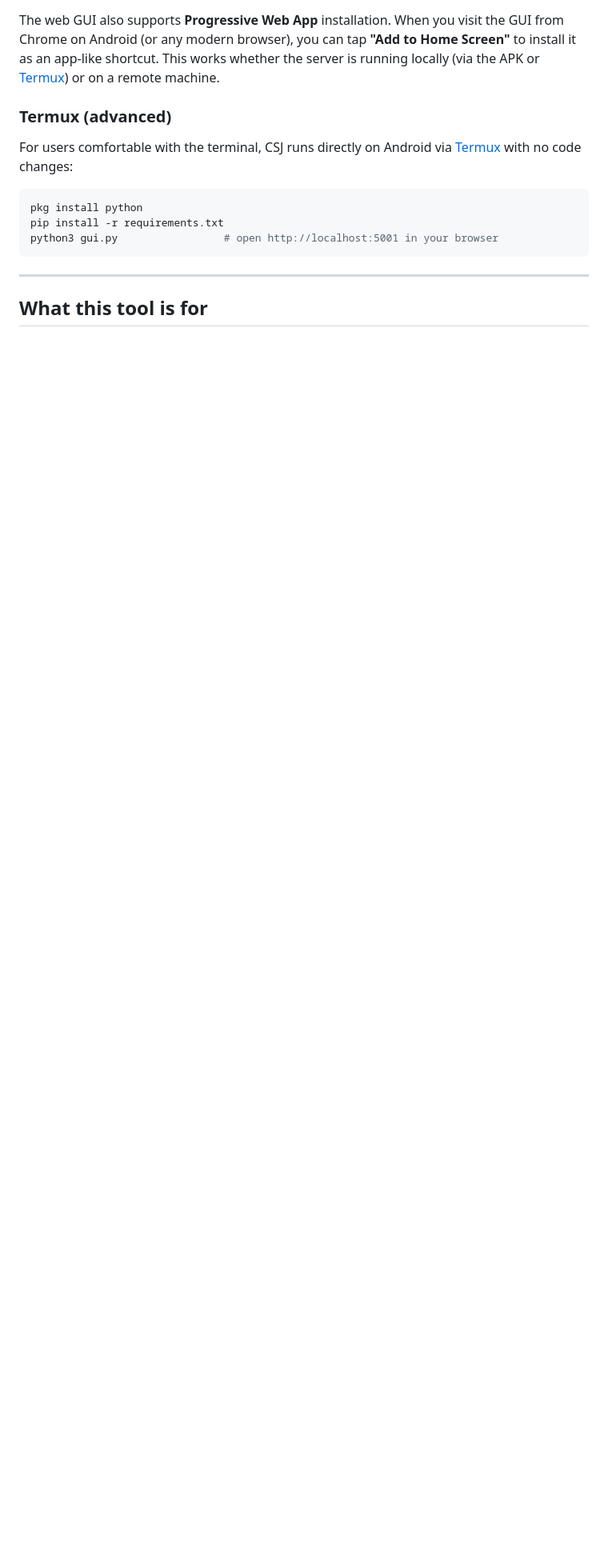
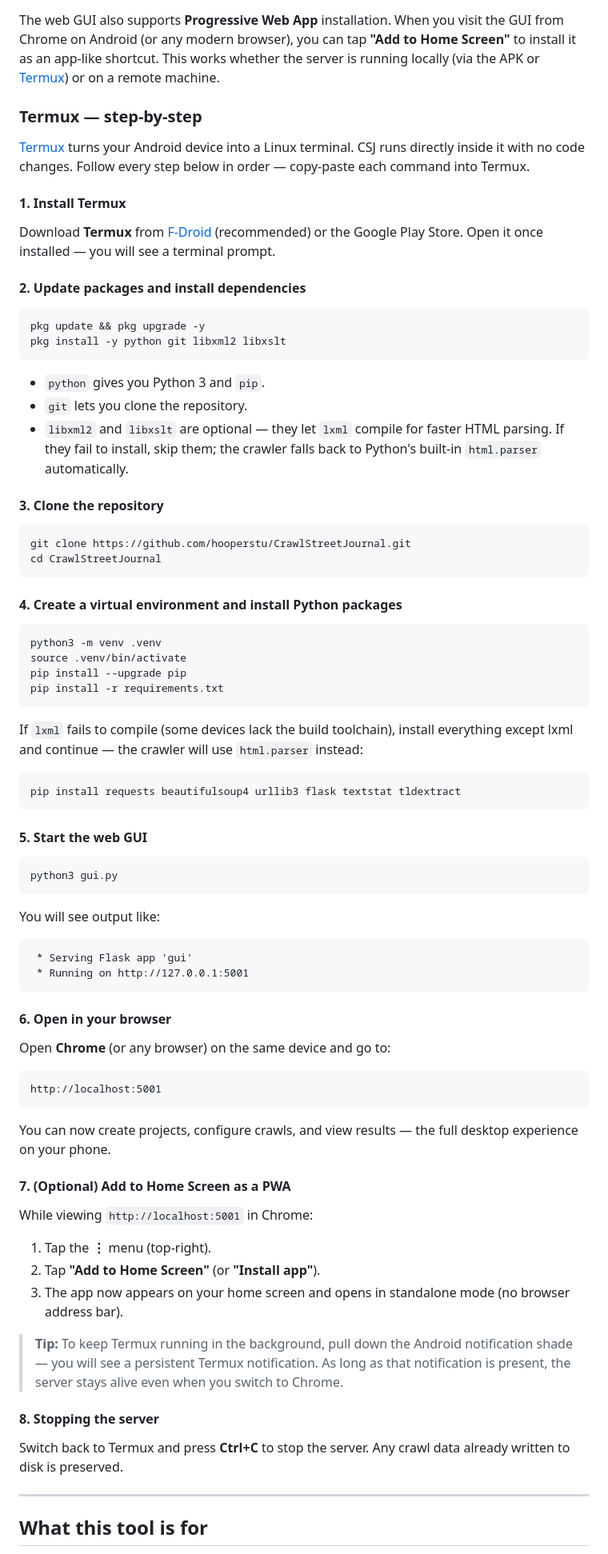
Before and after one commit to hooperstu/CrawlStreetJournal, a Markdown page: README.md, the part around the change. Shown at 80% size. Rendered like a GitHub page; blank space fills up the shorter version.

Commit message:
Expand Termux section with detailed step-by-step Android instructions
Replace the 3-line Termux snippet with a full 8-step walkthrough covering
installation, cloning, venv setup, lxml fallback, starting the GUI,
opening in Chrome, PWA home-screen installation, and stopping the server.

Co-authored-by: Stuart Hooper <hooperstu@users.noreply.github.com>

````diff
--- a/README.md
+++ b/README.md
@@ -42,15 +42,97 @@ briefcase package android      # produce distributable APK
 
 The web GUI also supports **Progressive Web App** installation. When you visit the GUI from Chrome on Android (or any modern browser), you can tap **"Add to Home Screen"** to install it as an app-like shortcut. This works whether the server is running locally (via the APK or [Termux](https://termux.dev/)) or on a remote machine.
 
-### Termux (advanced)
+### Termux — step-by-step
 
-For users comfortable with the terminal, CSJ runs directly on Android via [Termux](https://termux.dev/) with no code changes:
+[Termux](https://termux.dev/) turns your Android device into a Linux terminal.
+CSJ runs directly inside it with no code changes.  Follow every step below
+in order — copy-paste each command into Termux.
+
+#### 1. Install Termux
+
+Download **Termux** from [F-Droid](https://f-droid.org/en/packages/com.termux/)
+(recommended) or the Google Play Store.  Open it once installed — you will see
+a terminal prompt.
+
+#### 2. Update packages and install dependencies
 
 ```bash
-pkg install python
+pkg update && pkg upgrade -y
+pkg install -y python git libxml2 libxslt
+```
+
+- `python` gives you Python 3 and `pip`.
+- `git` lets you clone the repository.
+- `libxml2` and `libxslt` are optional — they let `lxml` compile for faster
+  HTML parsing.  If they fail to install, skip them; the crawler falls back to
+  Python's built-in `html.parser` automatically.
+
+#### 3. Clone the repository
+
+```bash
+git clone https://github.com/hooperstu/CrawlStreetJournal.git
+cd CrawlStreetJournal
+```
+
+#### 4. Create a virtual environment and install Python packages
+
+```bash
+python3 -m venv .venv
+source .venv/bin/activate
+pip install --upgrade pip
 pip install -r requirements.txt
-python3 gui.py                 # open http://localhost:5001 in your browser
 ```
+
+If `lxml` fails to compile (some devices lack the build toolchain), install
+everything except lxml and continue — the crawler will use `html.parser`
+instead:
+
+```bash
+pip install requests beautifulsoup4 urllib3 flask textstat tldextract
+```
+
+#### 5. Start the web GUI
+
+```bash
+python3 gui.py
+```
+
+You will see output like:
+
+```
+ * Serving Flask app 'gui'
+ * Running on http://127.0.0.1:5001
+```
+
+#### 6. Open in your browser
+
+Open **Chrome** (or any browser) on the same device and go to:
+
+```
+http://localhost:5001
+```
+
+You can now create projects, configure crawls, and view results — the full
+desktop experience on your phone.
+
+#### 7. (Optional) Add to Home Screen as a PWA
+
+While viewing `http://localhost:5001` in Chrome:
+
+1. Tap the **⋮** menu (top-right).
+2. Tap **"Add to Home Screen"** (or **"Install app"**).
+3. The app now appears on your home screen and opens in standalone mode
+   (no browser address bar).
+
+> **Tip:** To keep Termux running in the background, pull down the Android
+> notification shade — you will see a persistent Termux notification.  As
+> long as that notification is present, the server stays alive even when you
+> switch to Chrome.
+
+#### 8. Stopping the server
+
+Switch back to Termux and press **Ctrl+C** to stop the server.  Any crawl
+data already written to disk is preserved.
 
 ---
 
````
